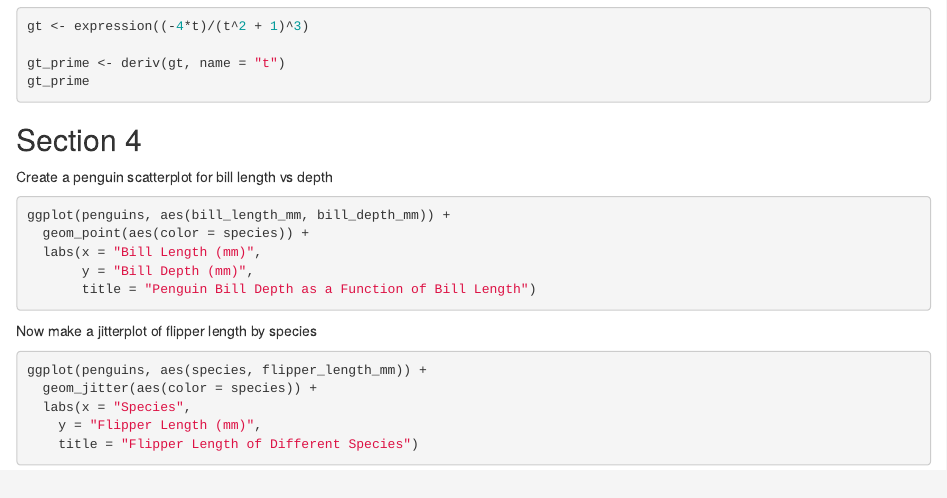
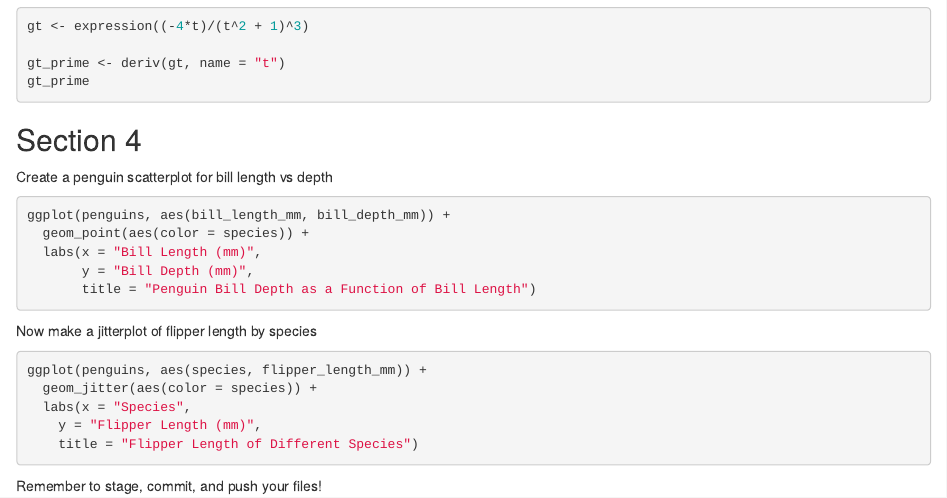
Before and after one commit to hveirs/EDS_212_D2_Tasks, an R Markdown document (EDS_212_D2_Task3_4.Rmd): the page in a window 1100 px wide, from 430 px down. Rendered offline with R 4.5, knitr and Pandoc, with nearby package versions; the code chunks are not run, so their results and figures are left out.

Commit message:
Added final message

````diff
--- a/EDS_212_D2_Task3_4.Rmd
+++ b/EDS_212_D2_Task3_4.Rmd
@@ -61,3 +61,5 @@ ggplot(penguins, aes(species, flipper_length_mm)) +
     y = "Flipper Length (mm)",
     title = "Flipper Length of Different Species")
 ```
+
+Remember to stage, commit, and push your files!
````
Also changed, not shown: EDS_212_D2_Task3_4.html.
